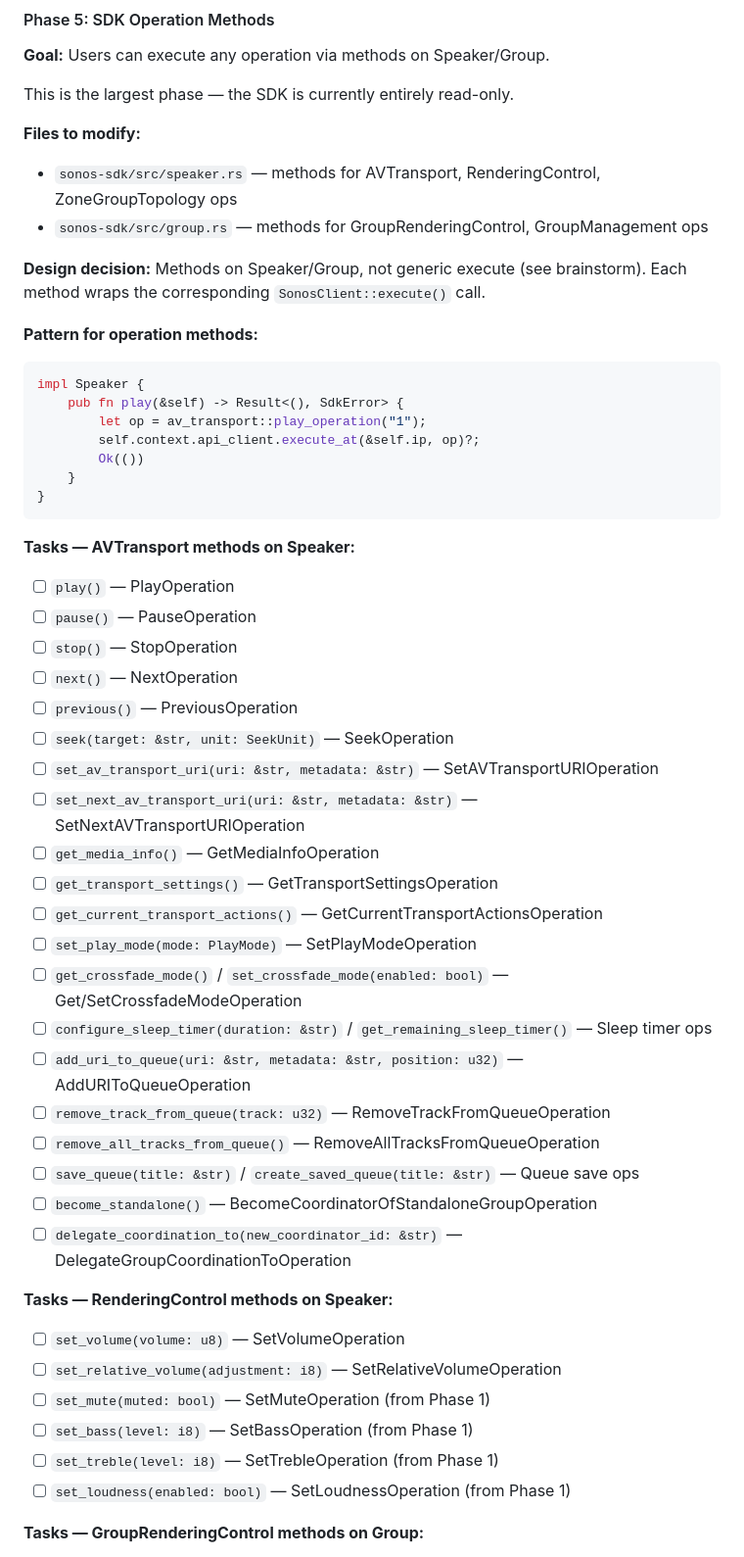
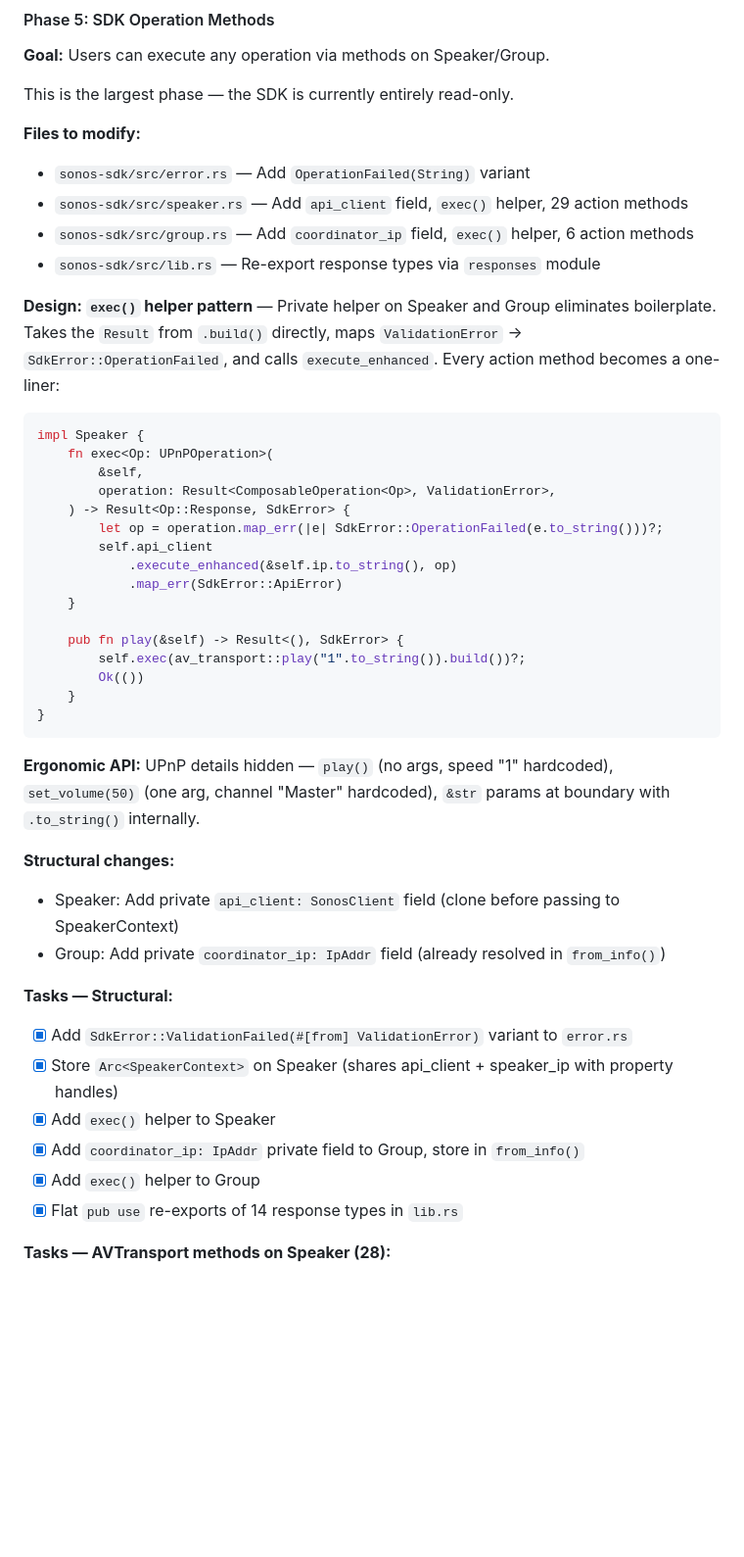
Before and after one commit to tatimblin/sonos-sdk, a Markdown page: docs/plans/2026-02-24-feat-complete-core-services-roadmap-plan.md, the part around one of its changes. Shown at 98% size. GitHub-like rendering; blank space fills up the shorter version.

````diff
--- a/docs/plans/2026-02-24-feat-complete-core-services-roadmap-plan.md
+++ b/docs/plans/2026-02-24-feat-complete-core-services-roadmap-plan.md
@@ -265,53 +265,46 @@ Phase 7 → docs (rustdoc + examples + guide)
 This is the largest phase — the SDK is currently entirely read-only.
 
 **Files to modify:**
-- `sonos-sdk/src/speaker.rs` — methods for AVTransport, RenderingControl, ZoneGroupTopology ops
-- `sonos-sdk/src/group.rs` — methods for GroupRenderingControl, GroupManagement ops
+- `sonos-sdk/src/error.rs` — Add `OperationFailed(String)` variant
+- `sonos-sdk/src/speaker.rs` — Add `api_client` field, `exec()` helper, 29 action methods
+- `sonos-sdk/src/group.rs` — Add `coordinator_ip` field, `exec()` helper, 6 action methods
+- `sonos-sdk/src/lib.rs` — Re-export response types via `responses` module
 
-**Design decision:** Methods on Speaker/Group, not generic execute (see brainstorm). Each method wraps the corresponding `SonosClient::execute()` call.
+**Design: `exec()` helper pattern** — Private helper on Speaker and Group eliminates boilerplate. Takes the `Result` from `.build()` directly, maps `ValidationError` → `SdkError::OperationFailed`, and calls `execute_enhanced`. Every action method becomes a one-liner:
 
-**Pattern for operation methods:**
 ```rust
 impl Speaker {
+    fn exec<Op: UPnPOperation>(
+        &self,
+        operation: Result<ComposableOperation<Op>, ValidationError>,
+    ) -> Result<Op::Response, SdkError> {
+        let op = operation.map_err(|e| SdkError::OperationFailed(e.to_string()))?;
+        self.api_client
+            .execute_enhanced(&self.ip.to_string(), op)
+            .map_err(SdkError::ApiError)
+    }
+
     pub fn play(&self) -> Result<(), SdkError> {
-        let op = av_transport::play_operation("1");
-        self.context.api_client.execute_at(&self.ip, op)?;
+        self.exec(av_transport::play("1".to_string()).build())?;
         Ok(())
     }
 }
 ```
 
-**Tasks — AVTransport methods on Speaker:**
+**Ergonomic API:** UPnP details hidden — `play()` (no args, speed "1" hardcoded), `set_volume(50)` (one arg, channel "Master" hardcoded), `&str` params at boundary with `.to_string()` internally.
 
-- [ ] `play()` — PlayOperation
-- [ ] `pause()` — PauseOperation
-- [ ] `stop()` — StopOperation
-- [ ] `next()` — NextOperation
-- [ ] `previous()` — PreviousOperation
-- [ ] `seek(target: &str, unit: SeekUnit)` — SeekOperation
-- [ ] `set_av_transport_uri(uri: &str, metadata: &str)` — SetAVTransportURIOperation
-- [ ] `set_next_av_transport_uri(uri: &str, metadata: &str)` — SetNextAVTransportURIOperation
-- [ ] `get_media_info()` — GetMediaInfoOperation
-- [ ] `get_transport_settings()` — GetTransportSettingsOperation
-- [ ] `get_current_transport_actions()` — GetCurrentTransportActionsOperation
-- [ ] `set_play_mode(mode: PlayMode)` — SetPlayModeOperation
-- [ ] `get_crossfade_mode()` / `set_crossfade_mode(enabled: bool)` — Get/SetCrossfadeModeOperation
-- [ ] `configure_sleep_timer(duration: &str)` / `get_remaining_sleep_timer()` — Sleep timer ops
-- [ ] `add_uri_to_queue(uri: &str, metadata: &str, position: u32)` — AddURIToQueueOperation
-- [ ] `remove_track_from_queue(track: u32)` — RemoveTrackFromQueueOperation
-- [ ] `remove_all_tracks_from_queue()` — RemoveAllTracksFromQueueOperation
-- [ ] `save_queue(title: &str)` / `create_saved_queue(title: &str)` — Queue save ops
-- [ ] `become_standalone()` — BecomeCoordinatorOfStandaloneGroupOperation
-- [ ] `delegate_coordination_to(new_coordinator_id: &str)` — DelegateGroupCoordinationToOperation
+**Structural changes:**
+- Speaker: Add private `api_client: SonosClient` field (clone before passing to SpeakerContext)
+- Group: Add private `coordinator_ip: IpAddr` field (already resolved in `from_info()`)
 
-**Tasks — RenderingControl methods on Speaker:**
+**Tasks — Structural:**
 
-- [ ] `set_volume(volume: u8)` — SetVolumeOperation
-- [ ] `set_relative_volume(adjustment: i8)` — SetRelativeVolumeOperation
-- [ ] `set_mute(muted: bool)` — SetMuteOperation (from Phase 1)
-- [ ] `set_bass(level: i8)` — SetBassOperation (from Phase 1)
-- [ ] `set_treble(level: i8)` — SetTrebleOperation (from Phase 1)
-- [ ] `set_loudness(enabled: bool)` — SetLoudnessOperation (from Phase 1)
+- [x] Add `SdkError::ValidationFailed(#[from] ValidationError)` variant to `error.rs`
+- [x] Store `Arc<SpeakerContext>` on Speaker (shares api_client + speaker_ip with property handles)
+- [x] Add `exec()` helper to Speaker
+- [x] Add `coordinator_ip: IpAddr` private field to Group, store in `from_info()`
+- [x] Add `exec()` helper to Group
+- [x] Flat `pub use` re-exports of 14 response types in `lib.rs`
 
-**Tasks — GroupRenderingControl methods on Group:**
+**Tasks — AVTransport methods on Speaker (28):**
 
````
Also changed, not shown: other parts of docs/plans/2026-02-24-feat-complete-core-services-roadmap-plan.md (+52 -9 lines).
